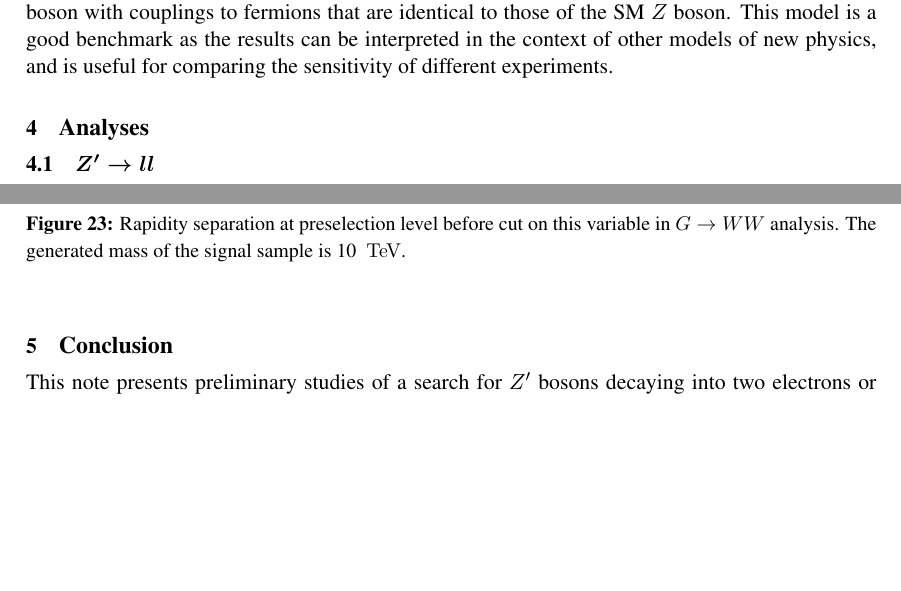
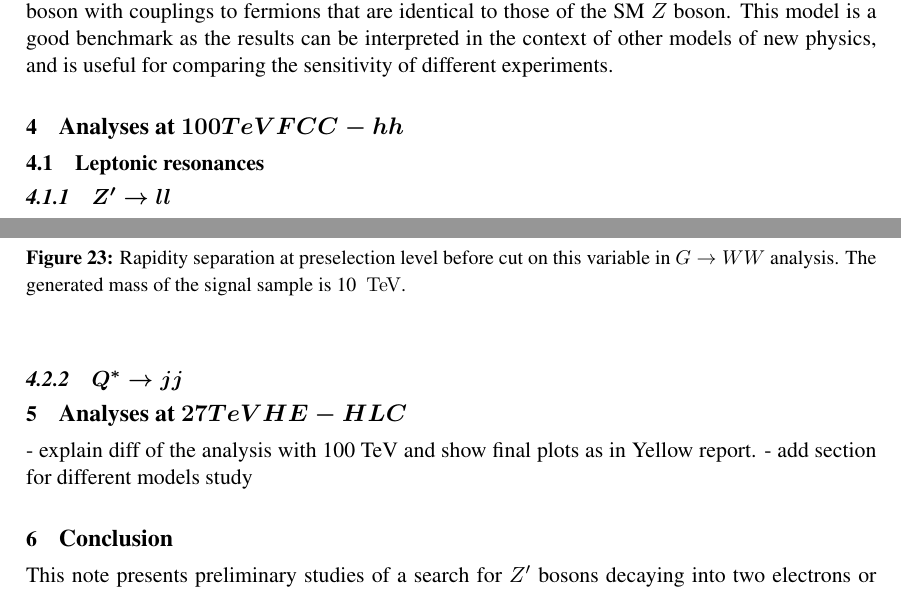
Before and after one commit to clementhelsens/FCC-Physics-Heavy-resonances-Zp-RS-graviton-and-Q-, a LaTeX document (main.tex): two parts of pages 4 and 23 of 28, joined at a grey line, cut so that both start at the same text, the shorter picture padded with empty space. Compiled offline with pdfLaTeX; a missing font is replaced by an installed copy or a similar font.

Commit message:
update the structure

```diff
--- a/main.tex
+++ b/main.tex
@@ -174,8 +197,21 @@ for comparing the sensitivity of different experiments.
 
 
 
-\section{Analyses}
-\subsection{$\Zp \rightarrow ll$}
+%%%%%%%%%%%%%%%%%%%%%%%%%%%%%%%%%%%%%%%%%%%%%%%%%%%%%
+%%%%%%%%%%%%%%%%%%%%%%%%%%%%%%%%%%%%%%%%%%%%%%%%%%%%%
+\section{Analyses at $100 TeV FCC-hh$}
+\label{sec:ana100tev}
+
+%%%%%%%%%%%%%%%%%%%%%%%%%%%%%%%%%%%%%%%%%%%%%%%%%%%%%
+%%%%%%%%%%%%%%%%%%%%%%%%%%%%%%%%%%%%%%%%%%%%%%%%%%%%%
+\subsection{Leptonic resonances}
+\label{subsec:lepreso}
+
+
+%%%%%%%%%%%%%%%%%%%%%%%%%%%%%%%%%%%%%%%%%%%%%%%%%%%%%
+\subsubsection{$\Zp \rightarrow ll$}
+\label{subsubsec:Zpll}
+
 \begin{figure}[!htb]\centering
 \includegraphics[width=0.495\textwidth]{Fig/FCC_ptmu_1_sel0_nostack_log.png}
 \includegraphics[width=0.495\textwidth]{Fig/FCC_ptmu_2_sel0_nostack_log.png}
@@ -222,5 +258,5 @@ di-lepton invariant mass $\mll$ (bottom right) for the CMS  detector}
 \label{fig:zpll_lim}
 \end{figure}
 
-\subsection{$\Zp \rightarrow \ttbar$}
-\label{subsec:Zptt}
+%%%%%%%%%%%%%%%%%%%%%%%%%%%%%%%%%%%%%%%%%%%%%%%%%%%%%
+\subsubsection{$\Zp \rightarrow \mu\mu flavour anomaly$}
@@ -483,6 +536,19 @@ signal $m_{G}$= & 10 TeV        & 47782.9 (170178)      & 20640.8 (73404)   & 70
 \label{fig:RSWww_limit}
 \end{figure}
 
+%%%%%%%%%%%%%%%%%%%%%%%%%%%%%%%%%%%%%%%%%%%%%%%%%%%%%
+\subsubsection{$Q^{*} \rightarrow jj$}
+\label{subsubsec:Qstarjj}
+
+%%%%%%%%%%%%%%%%%%%%%%%%%%%%%%%%%%%%%%%%%%%%%%%%%%%%%
+%%%%%%%%%%%%%%%%%%%%%%%%%%%%%%%%%%%%%%%%%%%%%%%%%%%%%
+\section{Analyses at $27 TeV HE-HLC$}
+\label{sec:ana27tev}
+- explain diff of the analysis with 100 TeV and show final plots as in Yellow report.
+- add section for different models study
+
+%%%%%%%%%%%%%%%%%%%%%%%%%%%%%%%%%%%%%%%%%%%%%%%%%%%%%
+%%%%%%%%%%%%%%%%%%%%%%%%%%%%%%%%%%%%%%%%%%%%%%%%%%%%%
 \section{Conclusion}
 This note presents preliminary studies of a search for $\Zp$
 bosons decaying into two electrons or muons in the FCC context. The expected number
```
Also changed, not shown: main.tex (44 more changed lines).
